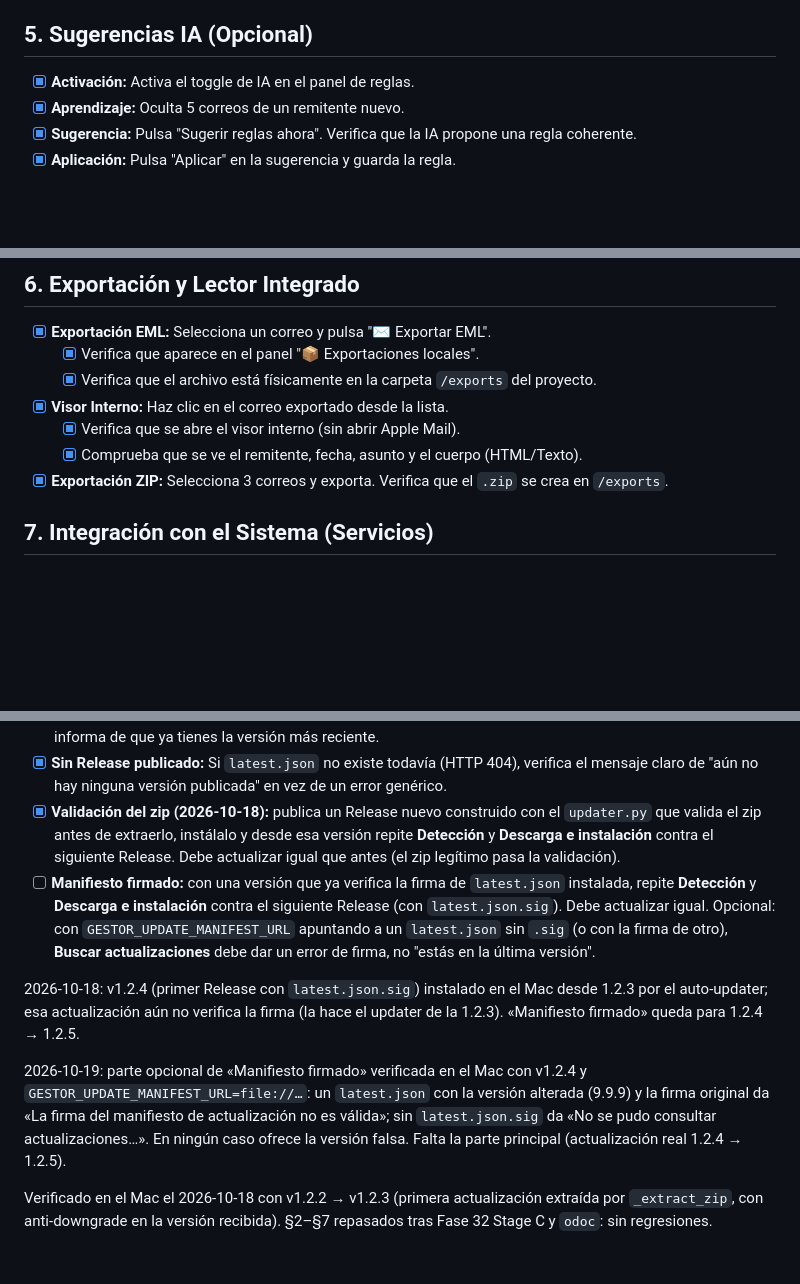
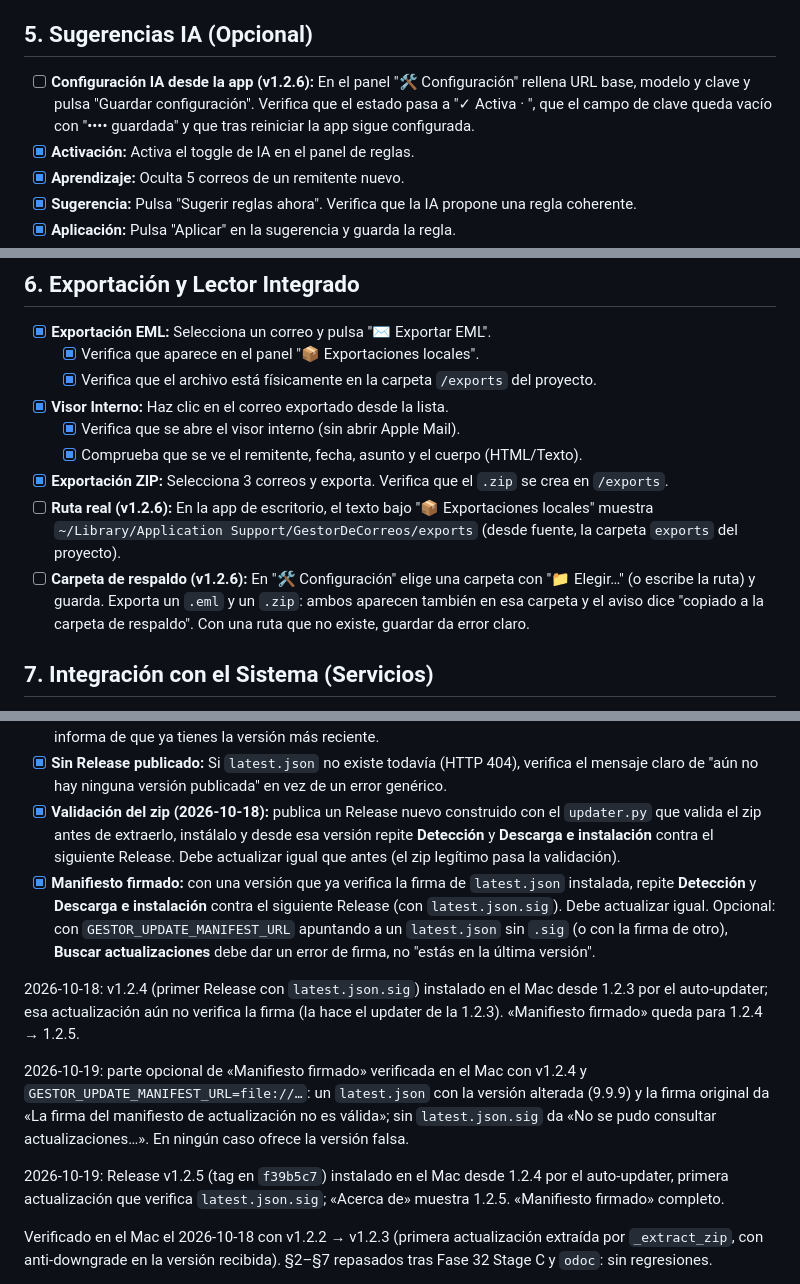
Before and after one commit to edfrutos/gestor-correos-gmail, a Markdown page: TESTING_HUMANO.md, 3 parts joined by grey strips. Drawn GitHub-style; blank space fills up the shorter version.

```diff
--- a/TESTING_HUMANO.md
+++ b/TESTING_HUMANO.md
@@ -28,6 +28,7 @@ Este documento guía al usuario a través de las pruebas manuales para verificar
 - [x] **Regla Auto-Archive:** Crea una regla con "Archivar automáticamente". Busca el remitente y verifica que los correos no llegan a aparecer en la bandeja de la app (van directos a ocultos).
 
 ## 5. Sugerencias IA (Opcional)
+- [ ] **Configuración IA desde la app (v1.2.6):** En el panel "🛠 Configuración" rellena URL base, modelo y clave y pulsa "Guardar configuración". Verifica que el estado pasa a "✓ Activa · <modelo>", que el campo de clave queda vacío con "•••• guardada" y que tras reiniciar la app sigue configurada.
 - [x] **Activación:** Activa el toggle de IA en el panel de reglas.
 - [x] **Aprendizaje:** Oculta 5 correos de un remitente nuevo.
 - [x] **Sugerencia:** Pulsa "Sugerir reglas ahora". Verifica que la IA propone una regla coherente.
@@ -41,6 +42,8 @@ Este documento guía al usuario a través de las pruebas manuales para verificar
     - [x] Verifica que se abre el visor interno (sin abrir Apple Mail).
     - [x] Comprueba que se ve el remitente, fecha, asunto y el cuerpo (HTML/Texto).
 - [x] **Exportación ZIP:** Selecciona 3 correos y exporta. Verifica que el `.zip` se crea en `/exports`.
+- [ ] **Ruta real (v1.2.6):** En la app de escritorio, el texto bajo "📦 Exportaciones locales" muestra `~/Library/Application Support/GestorDeCorreos/exports` (desde fuente, la carpeta `exports` del proyecto).
+- [ ] **Carpeta de respaldo (v1.2.6):** En "🛠 Configuración" elige una carpeta con "📁 Elegir…" (o escribe la ruta) y guarda. Exporta un `.eml` y un `.zip`: ambos aparecen también en esa carpeta y el aviso dice "copiado a la carpeta de respaldo". Con una ruta que no existe, guardar da error claro.
 
 ## 7. Integración con el Sistema (Servicios)
 - [x] **Abrir archivo externo:** Desde la terminal, ejecuta:
@@ -62,7 +65,7 @@ Este documento guía al usuario a través de las pruebas manuales para verificar
 - [x] **Sin actualización:** Con la última versión ya instalada, pulsa **Buscar actualizaciones** de nuevo y verifica que informa de que ya tienes la versión más reciente.
 - [x] **Sin Release publicado:** Si `latest.json` no existe todavía (HTTP 404), verifica el mensaje claro de "aún no hay ninguna versión publicada" en vez de un error genérico.
 - [x] **Validación del zip (2026-10-18):** publica un Release nuevo construido con el `updater.py` que valida el zip antes de extraerlo, instálalo y desde esa versión repite **Detección** y **Descarga e instalación** contra el siguiente Release. Debe actualizar igual que antes (el zip legítimo pasa la validación).
-- [ ] **Manifiesto firmado:** con una versión que ya verifica la firma de `latest.json` instalada, repite **Detección** y **Descarga e instalación** contra el siguiente Release (con `latest.json.sig`). Debe actualizar igual. Opcional: con `GESTOR_UPDATE_MANIFEST_URL` apuntando a un `latest.json` sin `.sig` (o con la firma de otro), **Buscar actualizaciones** debe dar un error de firma, no "estás en la última versión".
+- [x] **Manifiesto firmado:** con una versión que ya verifica la firma de `latest.json` instalada, repite **Detección** y **Descarga e instalación** contra el siguiente Release (con `latest.json.sig`). Debe actualizar igual. Opcional: con `GESTOR_UPDATE_MANIFEST_URL` apuntando a un `latest.json` sin `.sig` (o con la firma de otro), **Buscar actualizaciones** debe dar un error de firma, no "estás en la última versión".
 
 2026-10-18: v1.2.4 (primer Release con `latest.json.sig`) instalado en el Mac
 desde 1.2.3 por el auto-updater; esa actualización aún no verifica la firma
@@ -72,8 +75,11 @@ desde 1.2.3 por el auto-updater; esa actualización aún no verifica la firma
 v1.2.4 y `GESTOR_UPDATE_MANIFEST_URL=file://…`: un `latest.json` con la versión
 alterada (9.9.9) y la firma original da «La firma del manifiesto de
 actualización no es válida»; sin `latest.json.sig` da «No se pudo consultar
-actualizaciones…». En ningún caso ofrece la versión falsa. Falta la parte
-principal (actualización real 1.2.4 → 1.2.5).
+actualizaciones…». En ningún caso ofrece la versión falsa.
+
+2026-10-19: Release v1.2.5 (tag en `f39b5c7`) instalado en el Mac desde 1.2.4
+por el auto-updater, primera actualización que verifica `latest.json.sig`;
+«Acerca de» muestra 1.2.5. «Manifiesto firmado» completo.
 
 Verificado en el Mac el 2026-10-18 con v1.2.2 → v1.2.3 (primera
 actualización extraída por `_extract_zip`, con anti-downgrade en la versión
```
Also changed, not shown: .planning/REQUIREMENTS.md (+2 -2 lines), README.md (+1 -1 lines).
